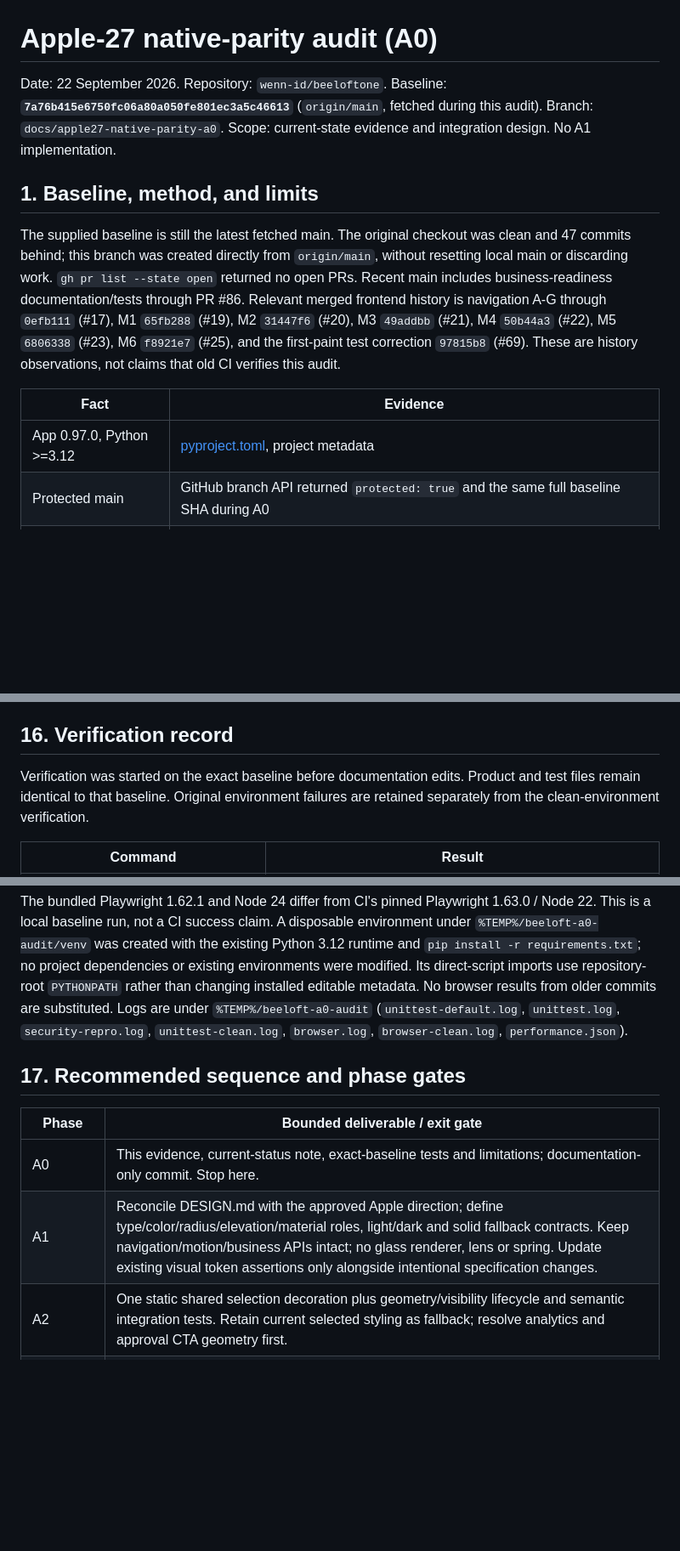
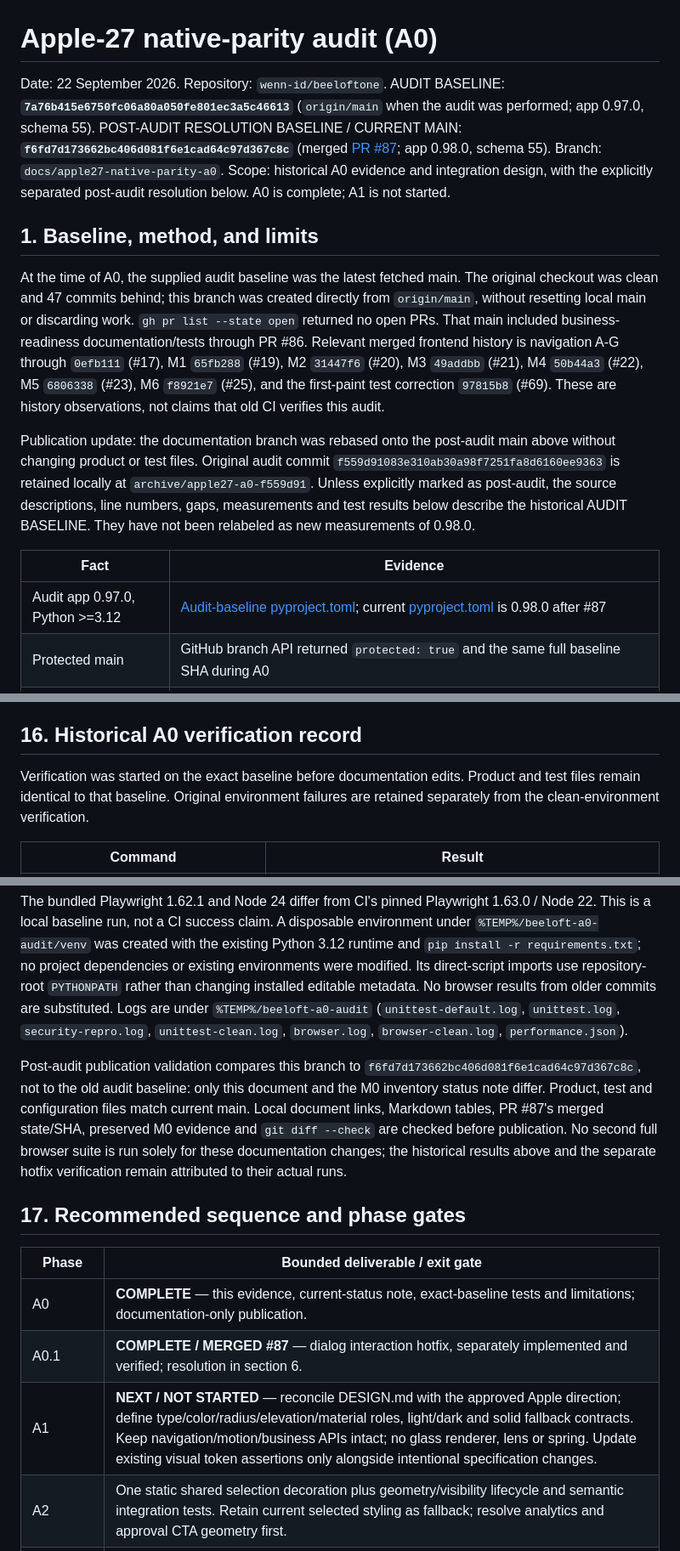
Before and after one commit to wenn-id/beeloftone, a Markdown page: docs/apple27-native-parity-audit.md, 3 parts joined by grey strips. Shown at 85% size. GitHub-like rendering; blank space fills up the shorter version.

Commit message:
docs: record post-A0 dialog hotfix resolution

```diff
--- a/docs/apple27-native-parity-audit.md
+++ b/docs/apple27-native-parity-audit.md
@@ -1,17 +1,20 @@
 # Apple-27 native-parity audit (A0)
 
 Date: 22 September 2026. Repository: `wenn-id/beeloftone`.
-Baseline: **`7a76b415e6750fc06a80a050fe801ec3a5c46613`** (`origin/main`, fetched during this audit).
+AUDIT BASELINE: **`7a76b415e6750fc06a80a050fe801ec3a5c46613`** (`origin/main` when the audit was performed; app 0.97.0, schema 55).
+POST-AUDIT RESOLUTION BASELINE / CURRENT MAIN: **`f6fd7d173662bc406d081f6e1cad64c97d367c8c`** (merged [PR #87](https://github.com/wenn-id/beeloftone/pull/87); app 0.98.0, schema 55).
 Branch: `docs/apple27-native-parity-a0`.
-Scope: current-state evidence and integration design. No A1 implementation.
+Scope: historical A0 evidence and integration design, with the explicitly separated post-audit resolution below. A0 is complete; A1 is not started.
 
 ## 1. Baseline, method, and limits
 
-The supplied baseline is still the latest fetched main. The original checkout was clean and 47 commits behind; this branch was created directly from `origin/main`, without resetting local main or discarding work. `gh pr list --state open` returned no open PRs. Recent main includes business-readiness documentation/tests through PR #86. Relevant merged frontend history is navigation A-G through `0efb111` (#17), M1 `65fb288` (#19), M2 `31447f6` (#20), M3 `49addbb` (#21), M4 `50b44a3` (#22), M5 `6806338` (#23), M6 `f8921e7` (#25), and the first-paint test correction `97815b8` (#69). These are history observations, not claims that old CI verifies this audit.
+At the time of A0, the supplied audit baseline was the latest fetched main. The original checkout was clean and 47 commits behind; this branch was created directly from `origin/main`, without resetting local main or discarding work. `gh pr list --state open` returned no open PRs. That main included business-readiness documentation/tests through PR #86. Relevant merged frontend history is navigation A-G through `0efb111` (#17), M1 `65fb288` (#19), M2 `31447f6` (#20), M3 `49addbb` (#21), M4 `50b44a3` (#22), M5 `6806338` (#23), M6 `f8921e7` (#25), and the first-paint test correction `97815b8` (#69). These are history observations, not claims that old CI verifies this audit.
+
+Publication update: the documentation branch was rebased onto the post-audit main above without changing product or test files. Original audit commit `f559d91083e310ab30a98f7251fa8d6160ee9363` is retained locally at `archive/apple27-a0-f559d91`. Unless explicitly marked as post-audit, the source descriptions, line numbers, gaps, measurements and test results below describe the historical AUDIT BASELINE. They have not been relabeled as new measurements of 0.98.0.
 
 | Fact | Evidence |
 |---|---|
-| App 0.97.0, Python >=3.12 | [pyproject.toml](../pyproject.toml), project metadata |
+| Audit app 0.97.0, Python >=3.12 | [Audit-baseline pyproject.toml](https://github.com/wenn-id/beeloftone/blob/7a76b415e6750fc06a80a050fe801ec3a5c46613/pyproject.toml); current [pyproject.toml](../pyproject.toml) is 0.98.0 after #87 |
 | Protected main | GitHub branch API returned `protected: true` and the same full baseline SHA during A0 |
 | Schema 55 | [rework_completions.sql](../beeloft/rework_completions.sql), final `PRAGMA user_version=55`; migration dispatch in `Store.__init__` |
 | FastAPI + vanilla HTML/CSS/ES modules | [api.py](../beeloft/api.py), the four static files below; no frontend framework/runtime dependency added |
@@ -371,7 +384,7 @@ Populated marketplace DOM cost, GPU memory, paint traces, mobile battery and Saf
 
 `logout()` deduplicates in-flight revocation and probes session identity after failures. Failed logout with same actor or unknown server outcome preserves the workspace with a persistent honest warning. A different active actor clears old workspace, does not revoke the new identity, and preserves old pending storage. Confirmed inactive session clears immediately. `clearWorkspace()` increments epoch/counters, clears identity/API actor binding, closes dialog, empties content, resets entry history, hides workspace/notice, closes drawer and focuses login. Existing finite cleanup limitations are listed in section 6; future spring cancellation must be immediate and must not weaken this session path.
 
-## 16. Verification record
+## 16. Historical A0 verification record
 
 Verification was started on the exact baseline before documentation edits. Product and test files remain identical to that baseline. Original environment failures are retained separately from the clean-environment verification.
 
@@ -398,12 +411,15 @@ Verification was started on the exact baseline before documentation edits. Produ
 
 The bundled Playwright 1.62.1 and Node 24 differ from CI's pinned Playwright 1.63.0 / Node 22. This is a local baseline run, not a CI success claim. A disposable environment under `%TEMP%/beeloft-a0-audit/venv` was created with the existing Python 3.12 runtime and `pip install -r requirements.txt`; no project dependencies or existing environments were modified. Its direct-script imports use repository-root `PYTHONPATH` rather than changing installed editable metadata. No browser results from older commits are substituted. Logs are under `%TEMP%/beeloft-a0-audit` (`unittest-default.log`, `unittest.log`, `security-repro.log`, `unittest-clean.log`, `browser.log`, `browser-clean.log`, `performance.json`).
 
+Post-audit publication validation compares this branch to `f6fd7d173662bc406d081f6e1cad64c97d367c8c`, not to the old audit baseline: only this document and the M0 inventory status note differ. Product, test and configuration files match current main. Local document links, Markdown tables, PR #87's merged state/SHA, preserved M0 evidence and `git diff --check` are checked before publication. No second full browser suite is run solely for these documentation changes; the historical results above and the separate hotfix verification remain attributed to their actual runs.
+
 ## 17. Recommended sequence and phase gates
 
 | Phase | Bounded deliverable / exit gate |
 |---|---|
-| A0 | This evidence, current-status note, exact-baseline tests and limitations; documentation-only commit. Stop here. |
-| A1 | Reconcile DESIGN.md with the approved Apple direction; define type/color/radius/elevation/material roles, light/dark and solid fallback contracts. Keep navigation/motion/business APIs intact; no glass renderer, lens or spring. Update existing visual token assertions only alongside intentional specification changes. |
+| A0 | **COMPLETE** — this evidence, current-status note, exact-baseline tests and limitations; documentation-only publication. |
+| A0.1 | **COMPLETE / MERGED #87** — dialog interaction hotfix, separately implemented and verified; resolution in section 6. |
+| A1 | **NEXT / NOT STARTED** — reconcile DESIGN.md with the approved Apple direction; define type/color/radius/elevation/material roles, light/dark and solid fallback contracts. Keep navigation/motion/business APIs intact; no glass renderer, lens or spring. Update existing visual token assertions only alongside intentional specification changes. |
 | A2 | One static shared selection decoration plus geometry/visibility lifecycle and semantic integration tests. Retain current selected styling as fallback; resolve analytics and approval CTA geometry first. |
 | A3 | Add the small cancellable RAF spring to the A2 node; prove velocity continuity, convergence, rapid retarget, reduced-motion and zero idle work. |
 | A4 | Apple-like shell and functional glass chrome with solid/forced-colors fallback and measured paint cost. Tablet/mobile composition reviewed separately. |
```
Also changed, not shown: other parts of docs/apple27-native-parity-audit.md (+13 -3 lines), docs/motion-interaction-inventory.md (+5 -1 lines).
